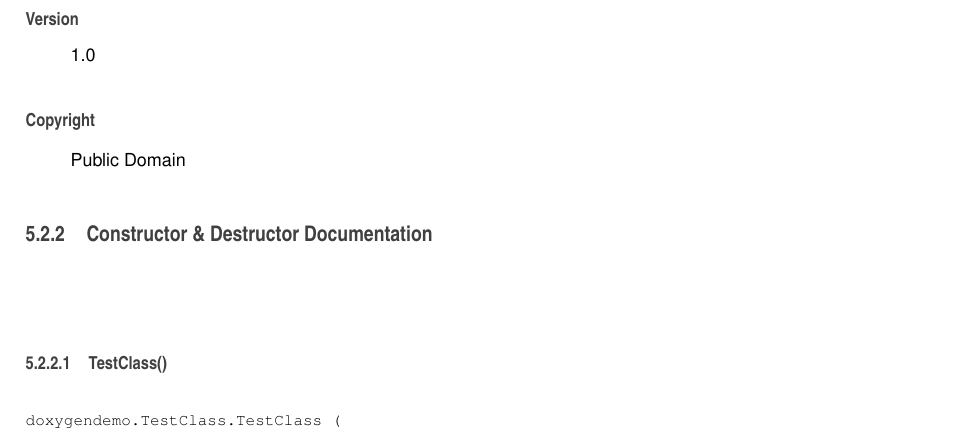
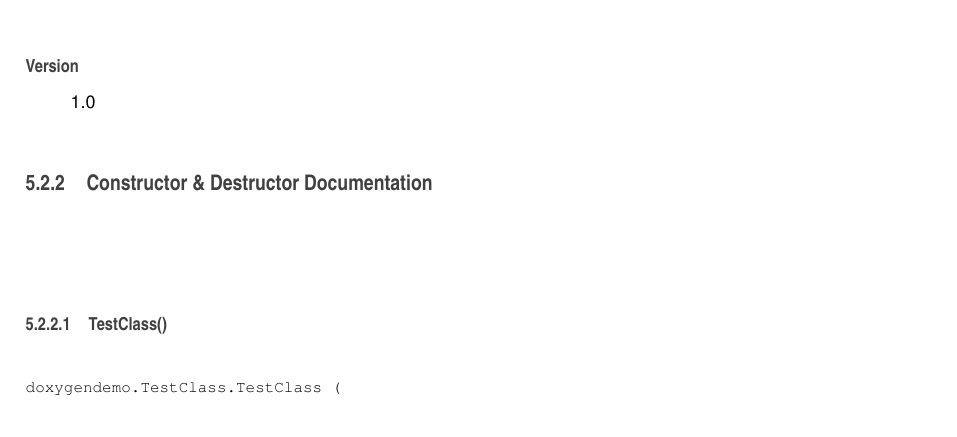
Before and after one commit to alexanderg931/DoxygenDemo, a LaTeX book (doc/latex/refman.tex, which reads doc/latex/classdoxygendemo_1_1_test_class.tex): part of page 14 of 17, cut so that both start at the same text. Compiled offline with pdfLaTeX.

Commit message:
Fixed incorrect license under copyright information

```diff
--- a/doc/latex/classdoxygendemo_1_1_test_class.tex
+++ b/doc/latex/classdoxygendemo_1_1_test_class.tex
@@ -35,9 +35,6 @@ Grant
 \begin{DoxyVersion}{Version}
 1.\+0
 \end{DoxyVersion}
-\begin{DoxyCopyright}{Copyright}
-Public Domain
-\end{DoxyCopyright}
 
 
 \subsection{Constructor \& Destructor Documentation}
```
Also changed, not shown: doc/latex/namespacedoxygendemo.tex (+0 -3 lines), 2 other files.
